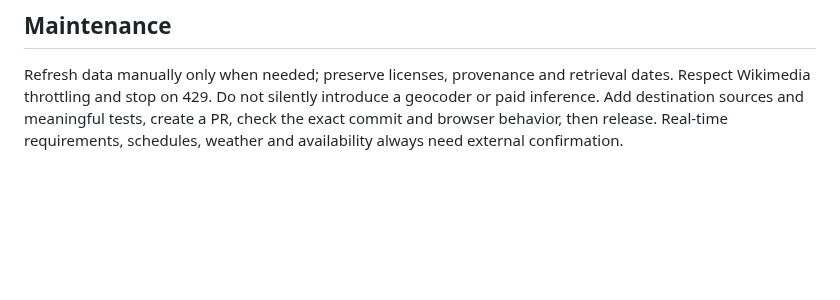
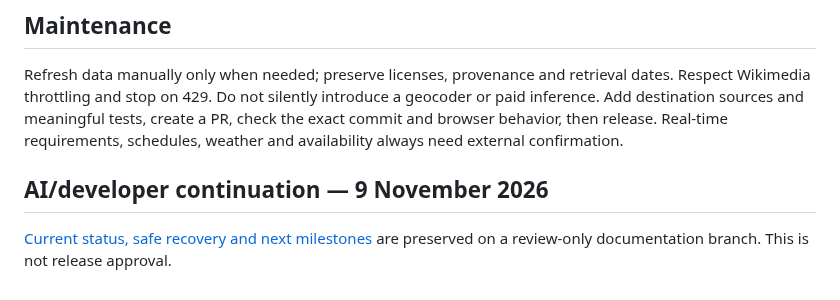
Before and after one commit to teldigi5-wq/wayfarer-world-travel, a Markdown page: README.md, the part around the change. Drawn GitHub-style; blank space fills up the shorter version.

Commit message:
docs(readme): link owner handoff

```diff
--- a/README.md
+++ b/README.md
@@ -120,3 +120,7 @@ No account, analytics, server database or trackers. Saved trips live in this bro
 ## Maintenance
 
 Refresh data manually only when needed; preserve licenses, provenance and retrieval dates. Respect Wikimedia throttling and stop on 429. Do not silently introduce a geocoder or paid inference. Add destination sources and meaningful tests, create a PR, check the exact commit and browser behavior, then release. Real-time requirements, schedules, weather and availability always need external confirmation.
+
+## AI/developer continuation — 9 November 2026
+
+[Current status, safe recovery and next milestones](docs/AI_CONTINUATION_2026-11-09.md) are preserved on a review-only documentation branch. This is not release approval.
```
